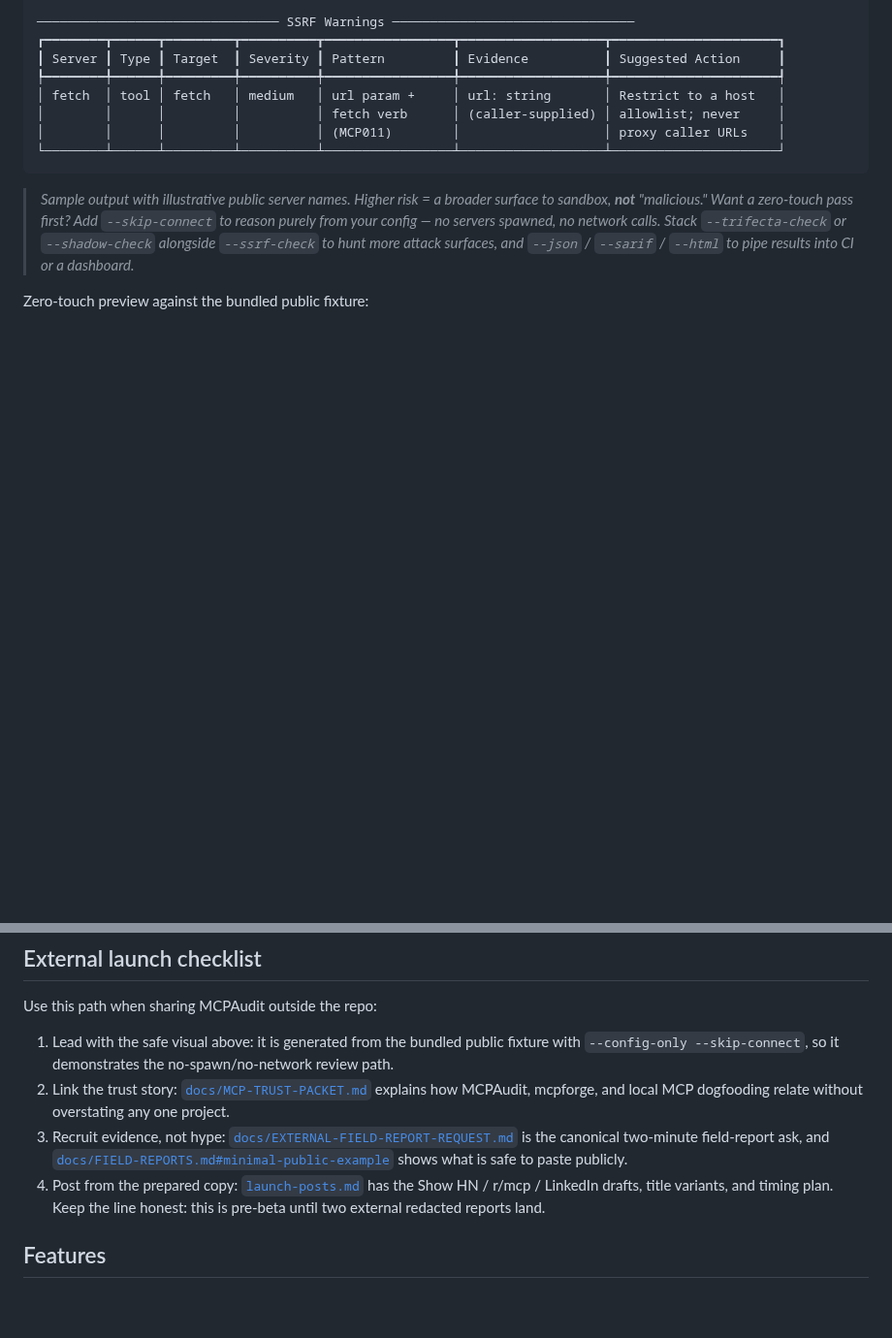
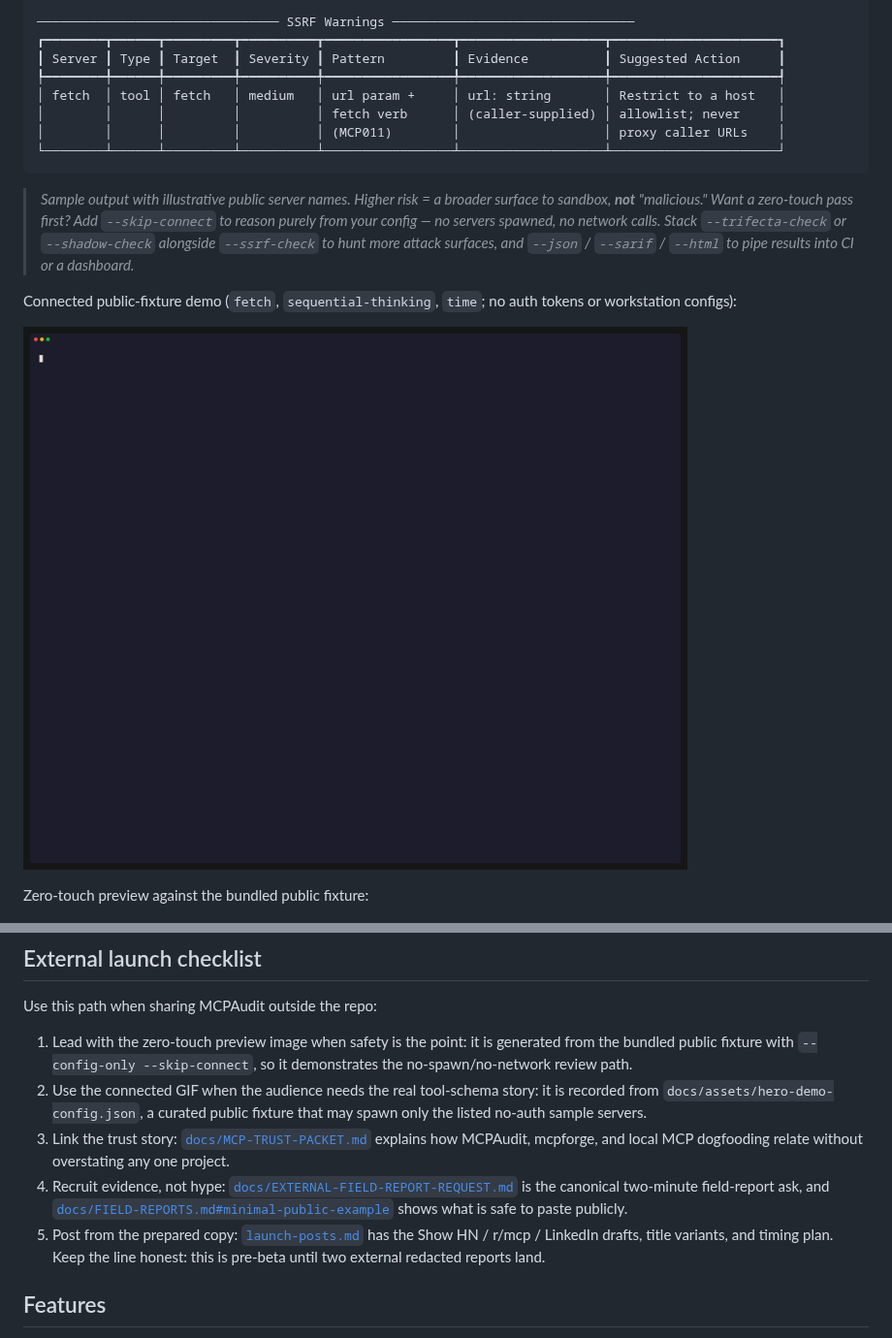
Before and after one commit to saagpatel/MCPAudit, a Markdown page: README.md, 2 parts joined by grey strips. Shown at 97% size. Rendered like a GitHub page; pictures changed too: docs/assets/hero-scan.gif (added); blank space fills up the shorter version.

Commit message:
docs: add connected hero scan gif

```diff
--- a/README.md
+++ b/README.md
@@ -49,6 +49,10 @@ It stays read-only the whole time — it never edits a config and reports env-va
 
 > *Sample output with illustrative public server names. Higher risk = a broader surface to sandbox, **not** "malicious." Want a zero-touch pass first? Add `--skip-connect` to reason purely from your config — no servers spawned, no network calls. Stack `--trifecta-check` or `--shadow-check` alongside `--ssrf-check` to hunt more attack surfaces, and `--json` / `--sarif` / `--html` to pipe results into CI or a dashboard.*
 
+Connected public-fixture demo (`fetch`, `sequential-thinking`, `time`; no auth tokens or workstation configs):
+
+![mcp-audit connected SSRF scan demo](docs/assets/hero-scan.gif)
+
 Zero-touch preview against the bundled public fixture:
 
 ![mcp-audit config-only scan preview](docs/assets/mcp-audit-config-only-scan.png)
@@ -74,10 +78,11 @@ PyPI package: [`mcp-permission-audit`](https://pypi.org/project/mcp-permission-a
 
 Use this path when sharing MCPAudit outside the repo:
 
-1. Lead with the safe visual above: it is generated from the bundled public fixture with `--config-only --skip-connect`, so it demonstrates the no-spawn/no-network review path.
-2. Link the trust story: [`docs/MCP-TRUST-PACKET.md`](docs/MCP-TRUST-PACKET.md) explains how MCPAudit, mcpforge, and local MCP dogfooding relate without overstating any one project.
-3. Recruit evidence, not hype: [`docs/EXTERNAL-FIELD-REPORT-REQUEST.md`](docs/EXTERNAL-FIELD-REPORT-REQUEST.md) is the canonical two-minute field-report ask, and [`docs/FIELD-REPORTS.md#minimal-public-example`](docs/FIELD-REPORTS.md#minimal-public-example) shows what is safe to paste publicly.
-4. Post from the prepared copy: [`launch-posts.md`](launch-posts.md) has the Show HN / r/mcp / LinkedIn drafts, title variants, and timing plan. Keep the line honest: this is pre-beta until two external redacted reports land.
+1. Lead with the zero-touch preview image when safety is the point: it is generated from the bundled public fixture with `--config-only --skip-connect`, so it demonstrates the no-spawn/no-network review path.
+2. Use the connected GIF when the audience needs the real tool-schema story: it is recorded from `docs/assets/hero-demo-config.json`, a curated public fixture that may spawn only the listed no-auth sample servers.
+3. Link the trust story: [`docs/MCP-TRUST-PACKET.md`](docs/MCP-TRUST-PACKET.md) explains how MCPAudit, mcpforge, and local MCP dogfooding relate without overstating any one project.
+4. Recruit evidence, not hype: [`docs/EXTERNAL-FIELD-REPORT-REQUEST.md`](docs/EXTERNAL-FIELD-REPORT-REQUEST.md) is the canonical two-minute field-report ask, and [`docs/FIELD-REPORTS.md#minimal-public-example`](docs/FIELD-REPORTS.md#minimal-public-example) shows what is safe to paste publicly.
+5. Post from the prepared copy: [`launch-posts.md`](launch-posts.md) has the Show HN / r/mcp / LinkedIn drafts, title variants, and timing plan. Keep the line honest: this is pre-beta until two external redacted reports land.
 
 ## Features
 
```
Also changed, not shown: DEMO-ASSETS.md (+10 -9 lines), 3 other files.
